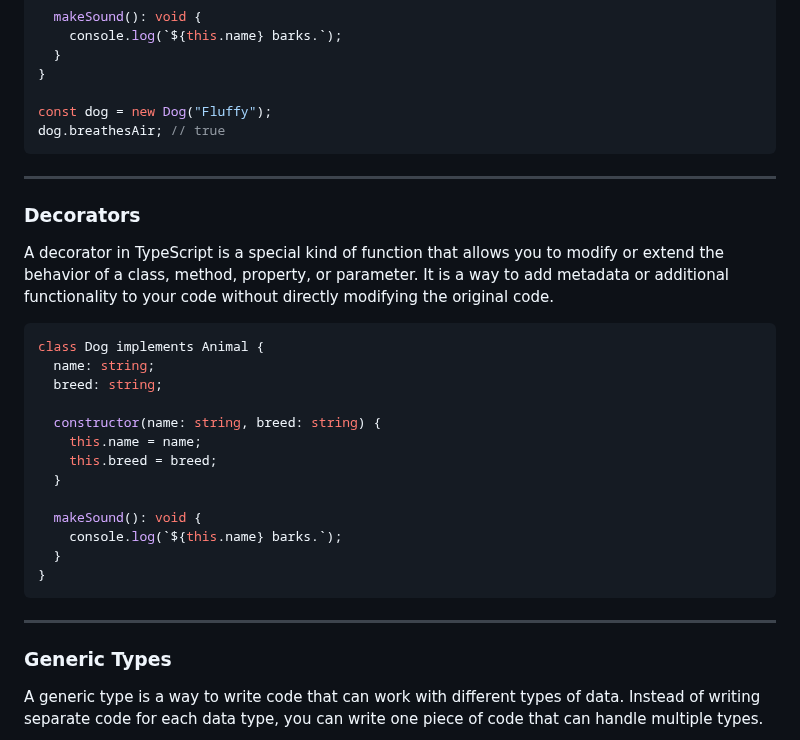
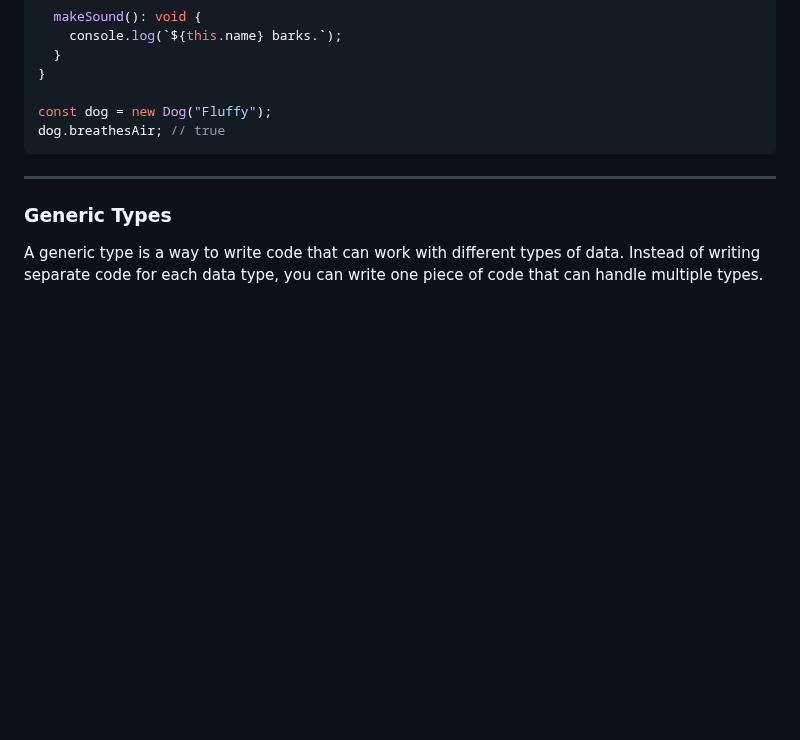
Before and after one commit to danm0e/react-training-presentation, a Markdown page: slides/2-1-Typescript/3-Advanced.md, the part around one of its changes. GitHub-like rendering; blank space fills up the shorter version.

Commit message:
Remove decorators - it\s experimental

````diff
--- a/slides/2-1-Typescript/3-Advanced.md
+++ b/slides/2-1-Typescript/3-Advanced.md
@@ -636,25 +636,6 @@ const dog = new Dog("Fluffy");
 dog.breathesAir; // true
 ```
 ---
-### Decorators
-
-A decorator in TypeScript is a special kind of function that allows you to modify or extend the behavior of a class, method, property, or parameter. It is a way to add metadata or additional functionality to your code without directly modifying the original code.
-```ts
-class Dog implements Animal {
-  name: string;
-  breed: string;
-
-  constructor(name: string, breed: string) {
-    this.name = name;
-    this.breed = breed;
-  }
-
-  makeSound(): void {
-    console.log(`${this.name} barks.`);
-  }
-}
-```
----
 ### Generic Types
 
 A generic type is a way to write code that can work with different types of data. Instead of writing separate code for each data type, you can write one piece of code that can handle multiple types.
````
Also changed, not shown: other parts of slides/2-1-Typescript/3-Advanced.md (+1 -1 lines).
